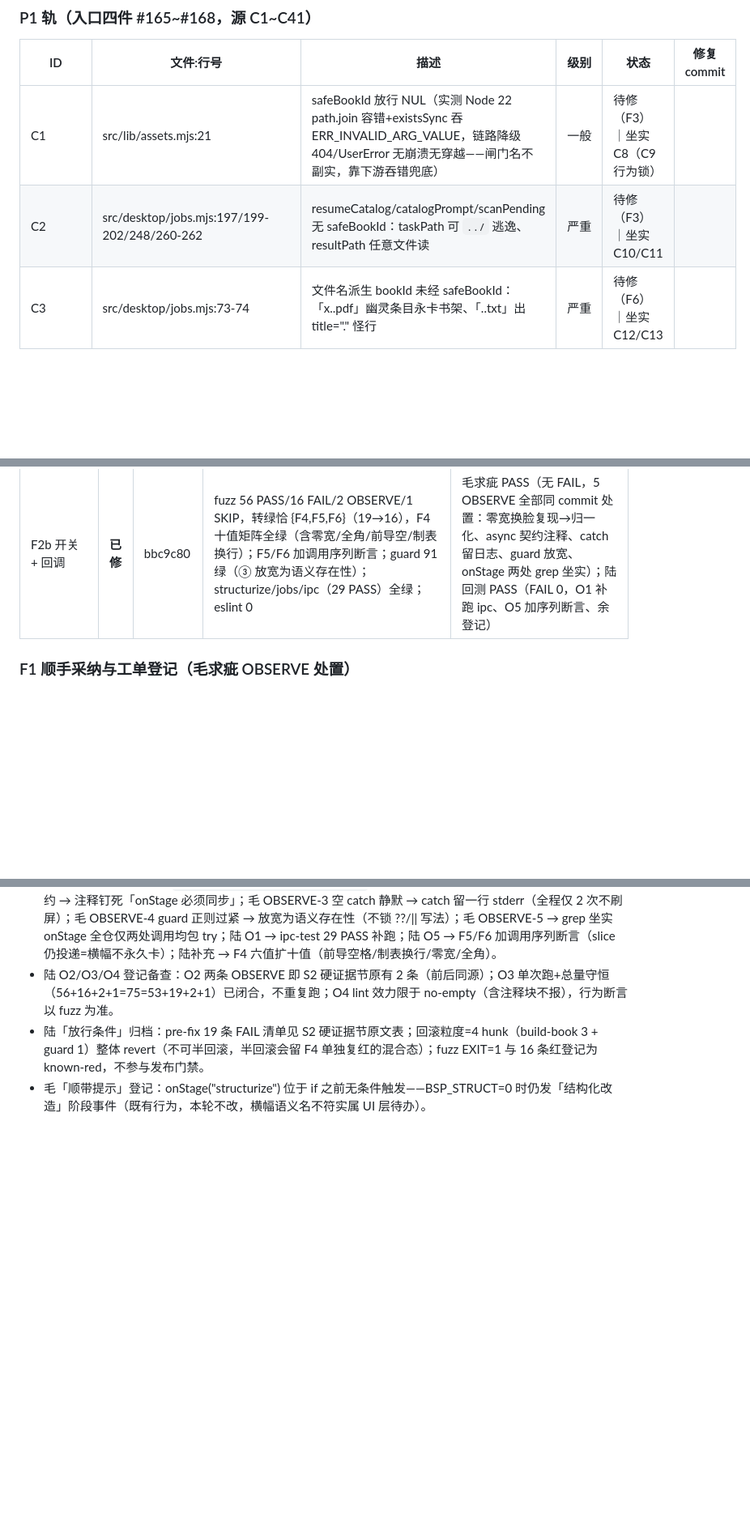
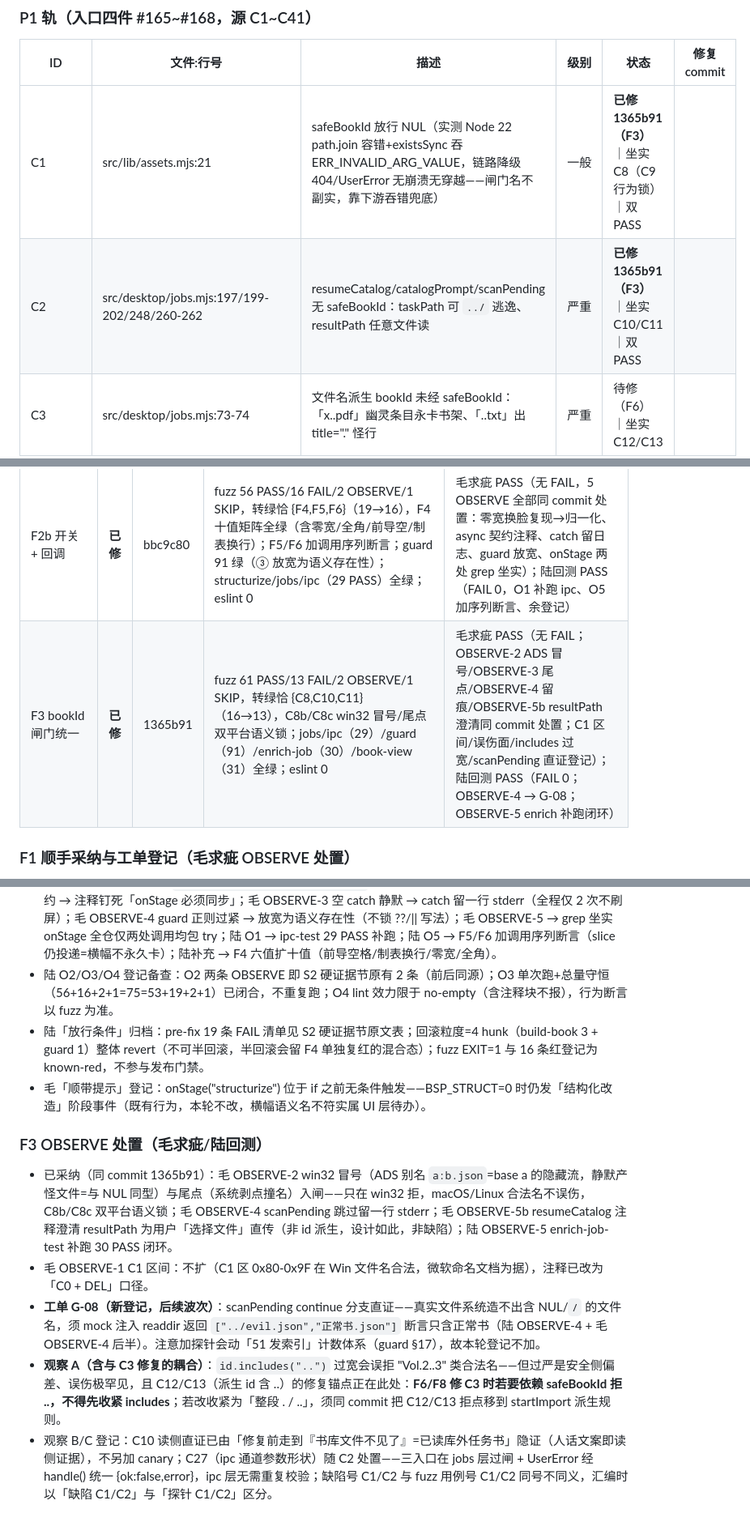
Before and after one commit to loongarch-pirun/book-skill-platform, a Markdown page: docs/V3第四波标准轮-ledger.md, 3 parts joined by grey strips. Shown at 81% size. Drawn GitHub-style; blank space fills up the shorter version.

Commit message:
docs(ledger): F3 入账——C1/C2 已修，C27 随 C2 处置，G-08 登记
- 缺陷表 C1/C2 → 已修 1365b91（双 PASS）
- S3 执行记录表加 F3 行
- F3 OBSERVE 处置节：win32 冒号/尾点/留痕/resultPath 澄清同 commit；
  C1 区间不扩留据（微软命名文档）；G-08（scanPending continue 直证）
  登记；观察 A（includes 过宽与 C3 修复耦合警示）、B（C10 读侧隐证）、
  C（C27 随 C2 处置 + 缺陷号/用例号同号区分）

```diff
--- a/docs/V3第四波标准轮-ledger.md
+++ b/docs/V3第四波标准轮-ledger.md
@@ -94,8 +94,8 @@ S3 完成判据（上段 F1~F4 + 检查点）：P2 轨四组缺陷全清、每
 
 | ID | 文件:行号 | 描述 | 级别 | 状态 | 修复commit |
 | --- | --- | --- | --- | --- | --- |
-| C1 | src/lib/assets.mjs:21 | safeBookId 放行 NUL（实测 Node 22 path.join 容错+existsSync 吞 ERR_INVALID_ARG_VALUE，链路降级 404/UserError 无崩溃无穿越——闸门名不副实，靠下游吞错兜底） | 一般 | 待修（F3）｜坐实 C8（C9 行为锁） | |
-| C2 | src/desktop/jobs.mjs:197/199-202/248/260-262 | resumeCatalog/catalogPrompt/scanPending 无 safeBookId：taskPath 可 `../` 逃逸、resultPath 任意文件读 | 严重 | 待修（F3）｜坐实 C10/C11 | |
+| C1 | src/lib/assets.mjs:21 | safeBookId 放行 NUL（实测 Node 22 path.join 容错+existsSync 吞 ERR_INVALID_ARG_VALUE，链路降级 404/UserError 无崩溃无穿越——闸门名不副实，靠下游吞错兜底） | 一般 | **已修 1365b91（F3）**｜坐实 C8（C9 行为锁）｜双 PASS |
+| C2 | src/desktop/jobs.mjs:197/199-202/248/260-262 | resumeCatalog/catalogPrompt/scanPending 无 safeBookId：taskPath 可 `../` 逃逸、resultPath 任意文件读 | 严重 | **已修 1365b91（F3）**｜坐实 C10/C11｜双 PASS |
 | C3 | src/desktop/jobs.mjs:73-74 | 文件名派生 bookId 未经 safeBookId：「x..pdf」幽灵条目永卡书架、「..txt」出 title="." 怪行 | 严重 | 待修（F6）｜坐实 C12/C13 | |
 | C4/C37 | src/desktop/jobs.mjs:85-86 | Windows 设备名/尾空格文件名：覆盖或 id 与磁盘名不一致 | 一般 | 探针锁定+人话文案 | |
 | C5 | — | ADS 冒号/超长 id >255/MAX_PATH | 疑点→挂起 | 真机轮 | |
@@ -182,6 +182,7 @@ S3 完成判据（上段 F1~F4 + 检查点）：P2 轨四组缺陷全清、每
 | F1 乱码权重精确化 | **已修** | 3b81aa9 | structurize-test 九节全绿（含新钉子 bad=20/30）；fuzz 49 PASS/22 FAIL/2 OBSERVE/1 SKIP，转绿恰 {A1,A8,F9}，集合级 diff 新红=空（22⊆25）；guard 91 绿；eslint 0 | 毛求疵 PASS（7 OBSERVE：3 条采纳同 commit=lastIndex 硬化/白名单注释/钉子测试；2 条登记工单见下）；陆回测 PASS（FAIL 无） |
 | F2a surrogate 剥离 + null 对称 | **已修** | 802a9d2 | structurize-test 43 PASS（第 7 节 9 字段全零精确相等）；fuzz 53 PASS/19 FAIL/2 OBSERVE/1 SKIP，转绿恰 {A3,A4,F2a}，集合差新红空（19⊆22），A11c strippedSurrogates=1→true；guard 91 绿；jobs-test 全 PASS；ipc-test 29 PASS；eslint 0 | 毛求疵 PASS（高 0/中 3/低 5/观察 2：M1/M2/L1/L2 同 commit 采纳；M3 grep 坐实构造点唯一=关闭；余登记）；陆回测 PASS（FAIL 无） |
 | F2b 开关 + 回调 | **已修** | bbc9c80 | fuzz 56 PASS/16 FAIL/2 OBSERVE/1 SKIP，转绿恰 {F4,F5,F6}（19→16），F4 十值矩阵全绿（含零宽/全角/前导空/制表换行）；F5/F6 加调用序列断言；guard 91 绿（③ 放宽为语义存在性）；structurize/jobs/ipc（29 PASS）全绿；eslint 0 | 毛求疵 PASS（无 FAIL，5 OBSERVE 全部同 commit 处置：零宽换脸复现→归一化、async 契约注释、catch 留日志、guard 放宽、onStage 两处 grep 坐实）；陆回测 PASS（FAIL 0，O1 补跑 ipc、O5 加序列断言、余登记） |
+| F3 bookId 闸门统一 | **已修** | 1365b91 | fuzz 61 PASS/13 FAIL/2 OBSERVE/1 SKIP，转绿恰 {C8,C10,C11}（16→13），C8b/C8c win32 冒号/尾点双平台语义锁；jobs/ipc（29）/guard（91）/enrich-job（30）/book-view（31）全绿；eslint 0 | 毛求疵 PASS（无 FAIL；OBSERVE-2 ADS 冒号/OBSERVE-3 尾点/OBSERVE-4 留痕/OBSERVE-5b resultPath 澄清同 commit 处置；C1 区间/误伤面/includes 过宽/scanPending 直证登记）；陆回测 PASS（FAIL 0；OBSERVE-4 → G-08；OBSERVE-5 enrich 补跑闭环） |
 
 ### F1 顺手采纳与工单登记（毛求疵 OBSERVE 处置）
 
@@ -206,3 +207,11 @@ S3 完成判据（上段 F1~F4 + 检查点）：P2 轨四组缺陷全清、每
 - 陆 O2/O3/O4 登记备查：O2 两条 OBSERVE 即 S2 硬证据节原有 2 条（前后同源）；O3 单次跑+总量守恒（56+16+2+1=75=53+19+2+1）已闭合，不重复跑；O4 lint 效力限于 no-empty（含注释块不报），行为断言以 fuzz 为准。
 - 陆「放行条件」归档：pre-fix 19 条 FAIL 清单见 S2 硬证据节原文表；回滚粒度=4 hunk（build-book 3 + guard 1）整体 revert（不可半回滚，半回滚会留 F4 单独复红的混合态）；fuzz EXIT=1 与 16 条红登记为 known-red，不参与发布门禁。
 - 毛「顺带提示」登记：onStage("structurize") 位于 if 之前无条件触发——BSP_STRUCT=0 时仍发「结构化改造」阶段事件（既有行为，本轮不改，横幅语义名不符实属 UI 层待办）。
+
+### F3 OBSERVE 处置（毛求疵/陆回测）
+
+- 已采纳（同 commit 1365b91）：毛 OBSERVE-2 win32 冒号（ADS 别名 `a:b.json`=base a 的隐藏流，静默产怪文件=与 NUL 同型）与尾点（系统剥点撞名）入闸——只在 win32 拒，macOS/Linux 合法名不误伤，C8b/C8c 双平台语义锁；毛 OBSERVE-4 scanPending 跳过留一行 stderr；毛 OBSERVE-5b resumeCatalog 注释澄清 resultPath 为用户「选择文件」直传（非 id 派生，设计如此，非缺陷）；陆 OBSERVE-5 enrich-job-test 补跑 30 PASS 闭环。
+- 毛 OBSERVE-1 C1 区间：不扩（C1 区 0x80-0x9F 在 Win 文件名合法，微软命名文档为据），注释已改为「C0 + DEL」口径。
+- **工单 G-08（新登记，后续波次）**：scanPending continue 分支直证——真实文件系统造不出含 NUL/`/` 的文件名，须 mock 注入 readdir 返回 `["../evil.json","正常书.json"]` 断言只含正常书（陆 OBSERVE-4 + 毛 OBSERVE-4 后半）。注意加探针会动「51 发索引」计数体系（guard §17），故本轮登记不加。
+- **观察 A（含与 C3 修复的耦合）**：`id.includes("..")` 过宽会误拒 "Vol.2..3" 类合法名——但过严是安全侧偏差、误伤极罕见，且 C12/C13（派生 id 含 ..）的修复锚点正在此处：**F6/F8 修 C3 时若要依赖 safeBookId 拒 ..，不得先收紧 includes**；若改收紧为「整段 . / ..」，须同 commit 把 C12/C13 拒点移到 startImport 派生规则。
+- 观察 B/C 登记：C10 读侧直证已由「修复前走到『书库文件不见了』=已读库外任务书」隐证（人话文案即读侧证据），不另加 canary；C27（ipc 通道参数形状）随 C2 处置——三入口在 jobs 层过闸 + UserError 经 handle() 统一 {ok:false,error}，ipc 层无需重复校验；缺陷号 C1/C2 与 fuzz 用例号 C1/C2 同号不同义，汇编时以「缺陷 C1/C2」与「探针 C1/C2」区分。
```
